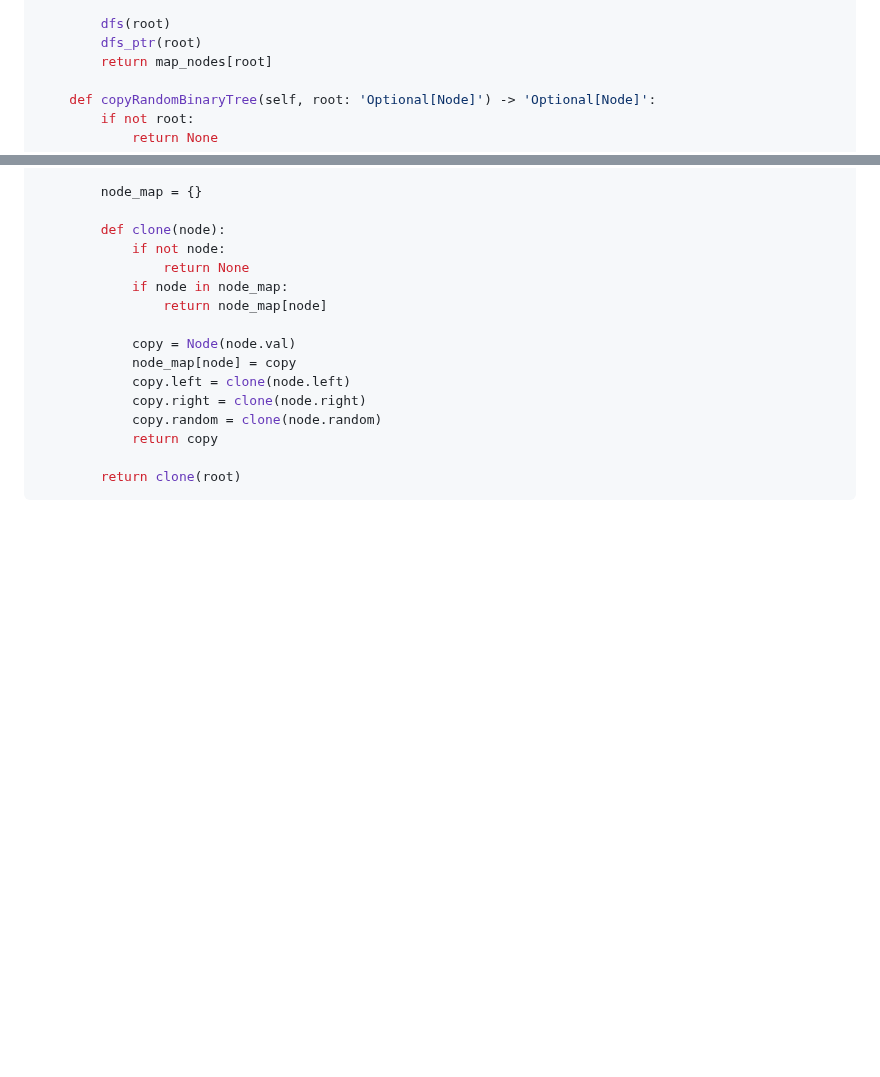
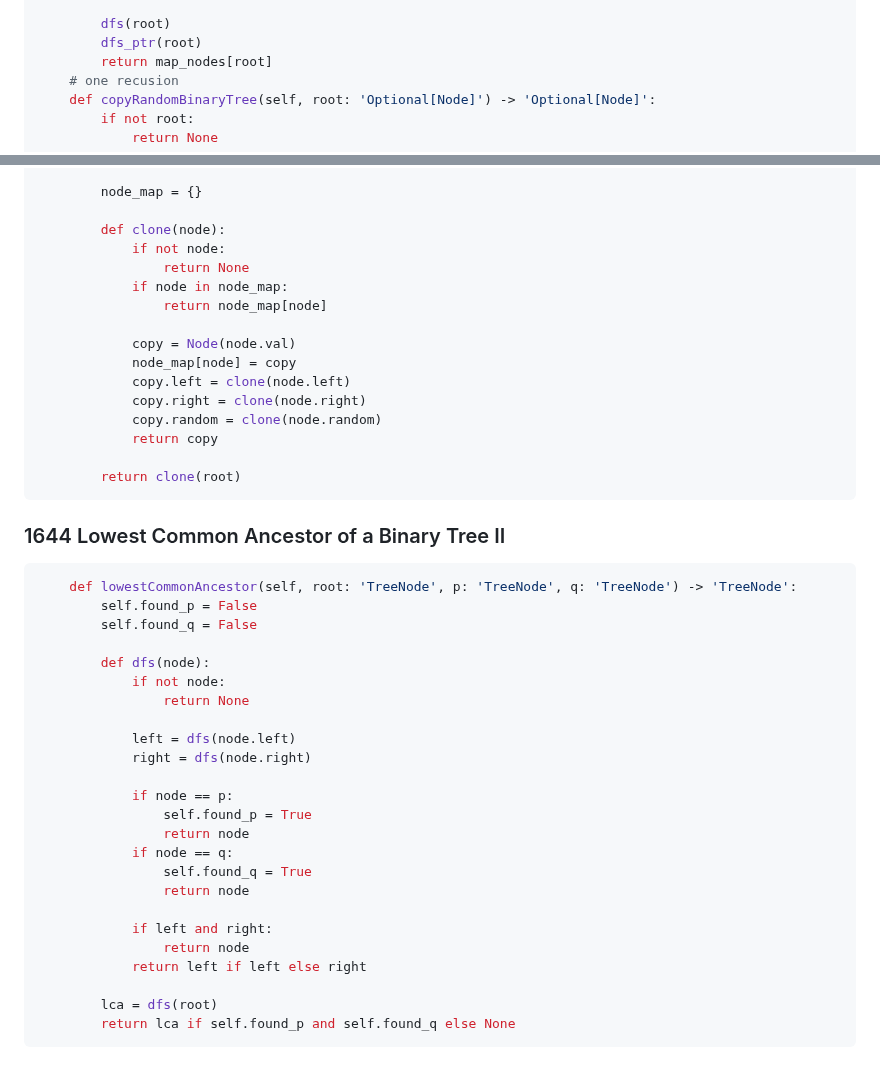
Before and after one commit to venkatacrc/algos, a Markdown page: LEETCODE/graph.md, 2 parts joined by grey strips. Rendered like a GitHub page; blank space fills up the shorter version.

````diff
--- a/LEETCODE/graph.md
+++ b/LEETCODE/graph.md
@@ -394,7 +394,7 @@ class Solution:
         dfs(root)
         dfs_ptr(root)
         return map_nodes[root]
-
+    # one recusion
     def copyRandomBinaryTree(self, root: 'Optional[Node]') -> 'Optional[Node]':
         if not root:
             return None
@@ -416,3 +416,32 @@ class Solution:
 
         return clone(root)
 ```
+
+### 1644 Lowest Common Ancestor of a Binary Tree II
+
+```python
+    def lowestCommonAncestor(self, root: 'TreeNode', p: 'TreeNode', q: 'TreeNode') -> 'TreeNode':
+        self.found_p = False
+        self.found_q = False
+
+        def dfs(node):
+            if not node:
+                return None
+
+            left = dfs(node.left)
+            right = dfs(node.right)
+
+            if node == p:
+                self.found_p = True
+                return node
+            if node == q:
+                self.found_q = True
+                return node
+
+            if left and right:
+                return node
+            return left if left else right
+
+        lca = dfs(root)
+        return lca if self.found_p and self.found_q else None
+```
````
